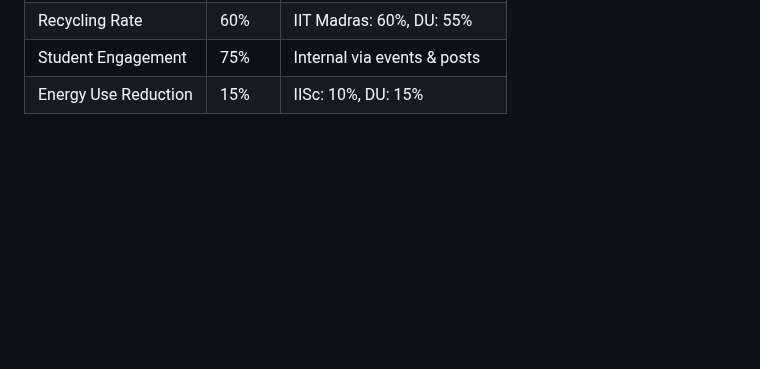
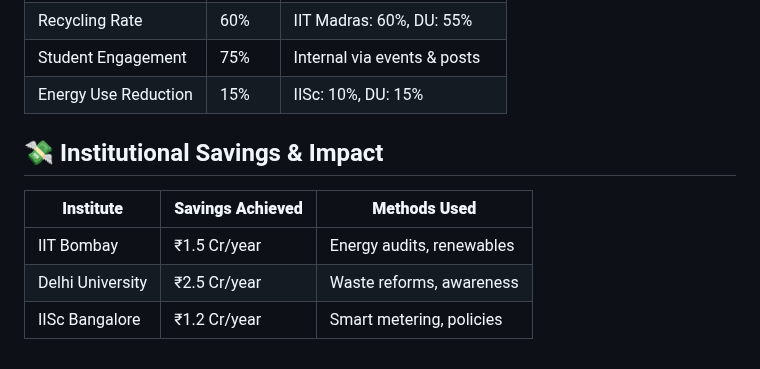
Before and after one commit to risha2211/My-Projects, a Markdown page: Climate-Change-WebApp.md, the part around the change. Rendered like a GitHub page; blank space fills up the shorter version.

```diff
--- a/Climate-Change-WebApp.md
+++ b/Climate-Change-WebApp.md
@@ -142,3 +142,11 @@ Awarded for specific milestones and behaviors:
 | Recycling Rate          | 60%        | IIT Madras: 60%, DU: 55%                  |
 | Student Engagement      | 75%        | Internal via events & posts               |
 | Energy Use Reduction    | 15%        | IISc: 10%, DU: 15%                         |
+
+## 💸 Institutional Savings & Impact
+
+| **Institute**       | **Savings Achieved** | **Methods Used**                    |
+|---------------------|----------------------|-------------------------------------|
+| IIT Bombay          | ₹1.5 Cr/year         | Energy audits, renewables           |
+| Delhi University    | ₹2.5 Cr/year         | Waste reforms, awareness            |
+| IISc Bangalore      | ₹1.2 Cr/year         | Smart metering, policies            |
```
